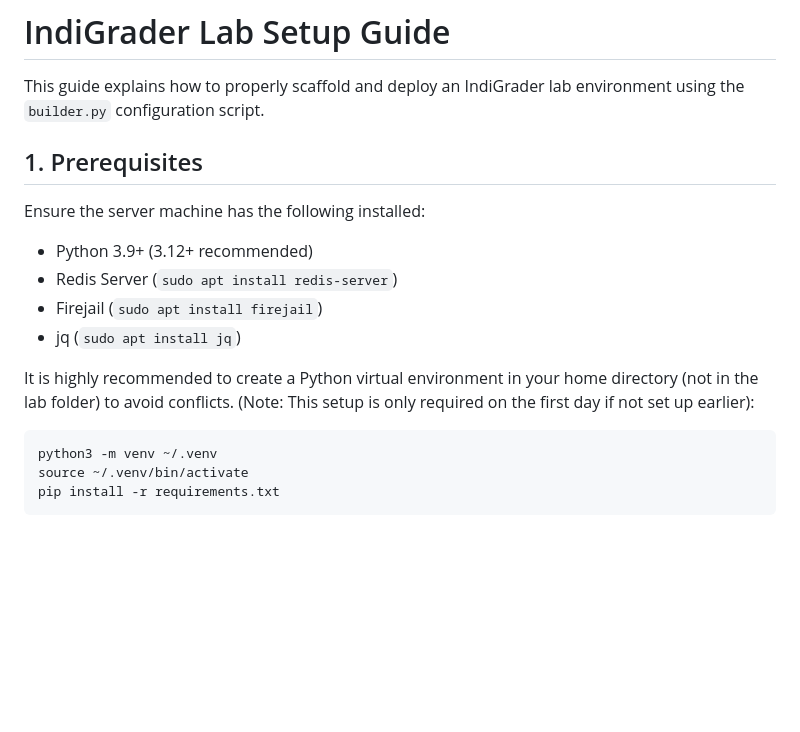
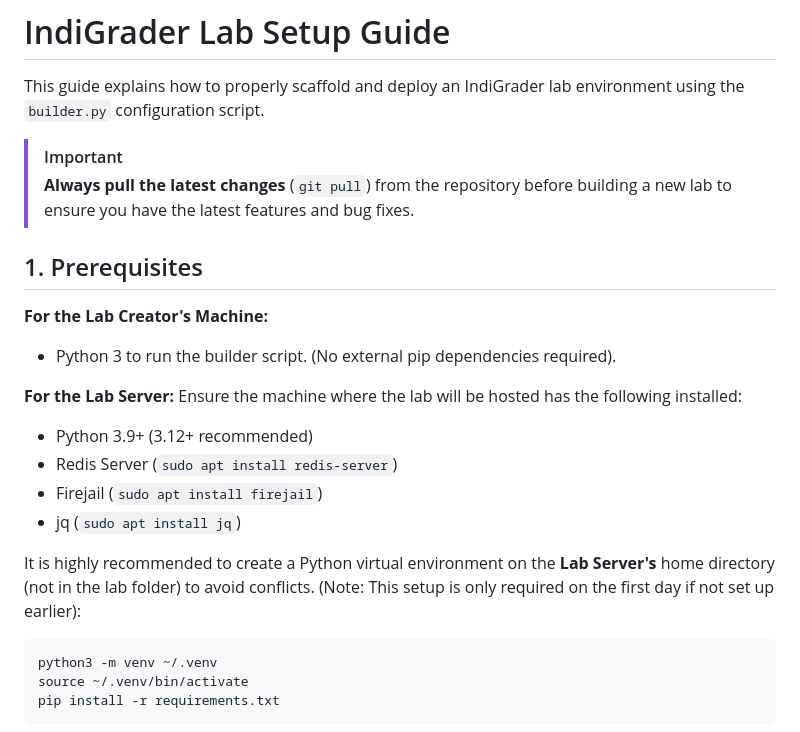
Before and after one commit to skt09/IndiGrader, a Markdown page: docs/setup_guide.md, the part around the change. Drawn GitHub-style; blank space fills up the shorter version.

Commit message:
Misc update

````diff
--- a/docs/setup_guide.md
+++ b/docs/setup_guide.md
@@ -2,14 +2,22 @@
 
 This guide explains how to properly scaffold and deploy an IndiGrader lab environment using the `builder.py` configuration script.
 
+> [!IMPORTANT]
+> **Always pull the latest changes** (`git pull`) from the repository before building a new lab to ensure you have the latest features and bug fixes.
+
 ## 1. Prerequisites
-Ensure the server machine has the following installed:
+
+**For the Lab Creator's Machine:**
+- Python 3 to run the builder script. (No external pip dependencies required).
+
+**For the Lab Server:**
+Ensure the machine where the lab will be hosted has the following installed:
 - Python 3.9+ (3.12+ recommended)
 - Redis Server (`sudo apt install redis-server`)
 - Firejail (`sudo apt install firejail`)
 - jq (`sudo apt install jq`)
 
-It is highly recommended to create a Python virtual environment in your home directory (not in the lab folder) to avoid conflicts. (Note: This setup is only required on the first day if not set up earlier):
+It is highly recommended to create a Python virtual environment on the **Lab Server's** home directory (not in the lab folder) to avoid conflicts. (Note: This setup is only required on the first day if not set up earlier):
 ```bash
 python3 -m venv ~/.venv
 source ~/.venv/bin/activate
````
